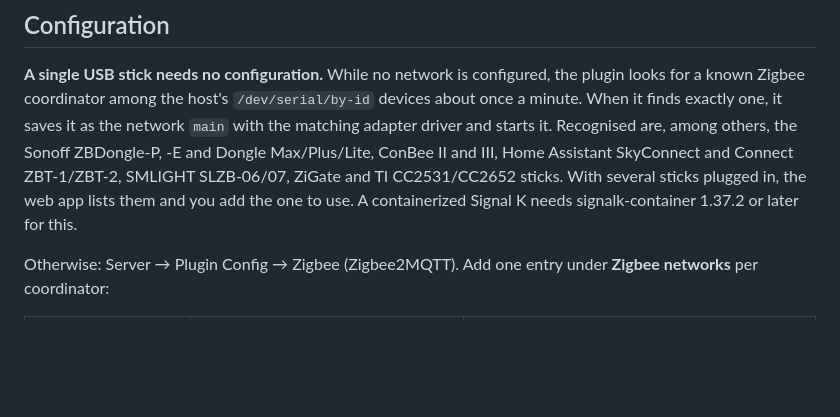
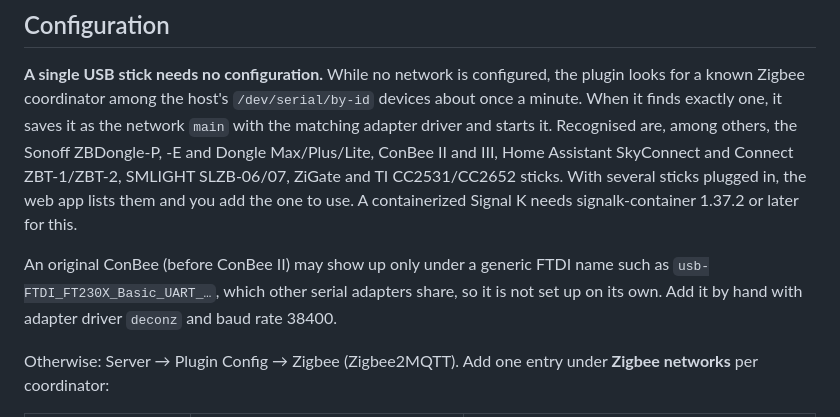
Before and after one commit to dirkwa/signalk-zigbee, a Markdown page: README.md, the part around the change. Drawn GitHub-style; blank space fills up the shorter version.

Commit message:
docs(usb): explain the manual setup of an original ConBee
An original ConBee may appear only under a generic FTDI name that
other serial adapters share, so auto-setup cannot recognise it.

```diff
--- a/README.md
+++ b/README.md
@@ -54,6 +54,11 @@ and Connect ZBT-1/ZBT-2, SMLIGHT SLZB-06/07, ZiGate and TI CC2531/CC2652
 sticks. With several sticks plugged in, the web app lists them and you add
 the one to use. A containerized Signal K needs signalk-container 1.37.2 or
 later for this.
+
+An original ConBee (before ConBee II) may show up only under a generic FTDI
+name such as `usb-FTDI_FT230X_Basic_UART_…`, which other serial adapters
+share, so it is not set up on its own. Add it by hand with adapter driver
+`deconz` and baud rate 38400.
 
 Otherwise: Server → Plugin Config → Zigbee (Zigbee2MQTT). Add one entry under
 **Zigbee networks** per coordinator:
```
